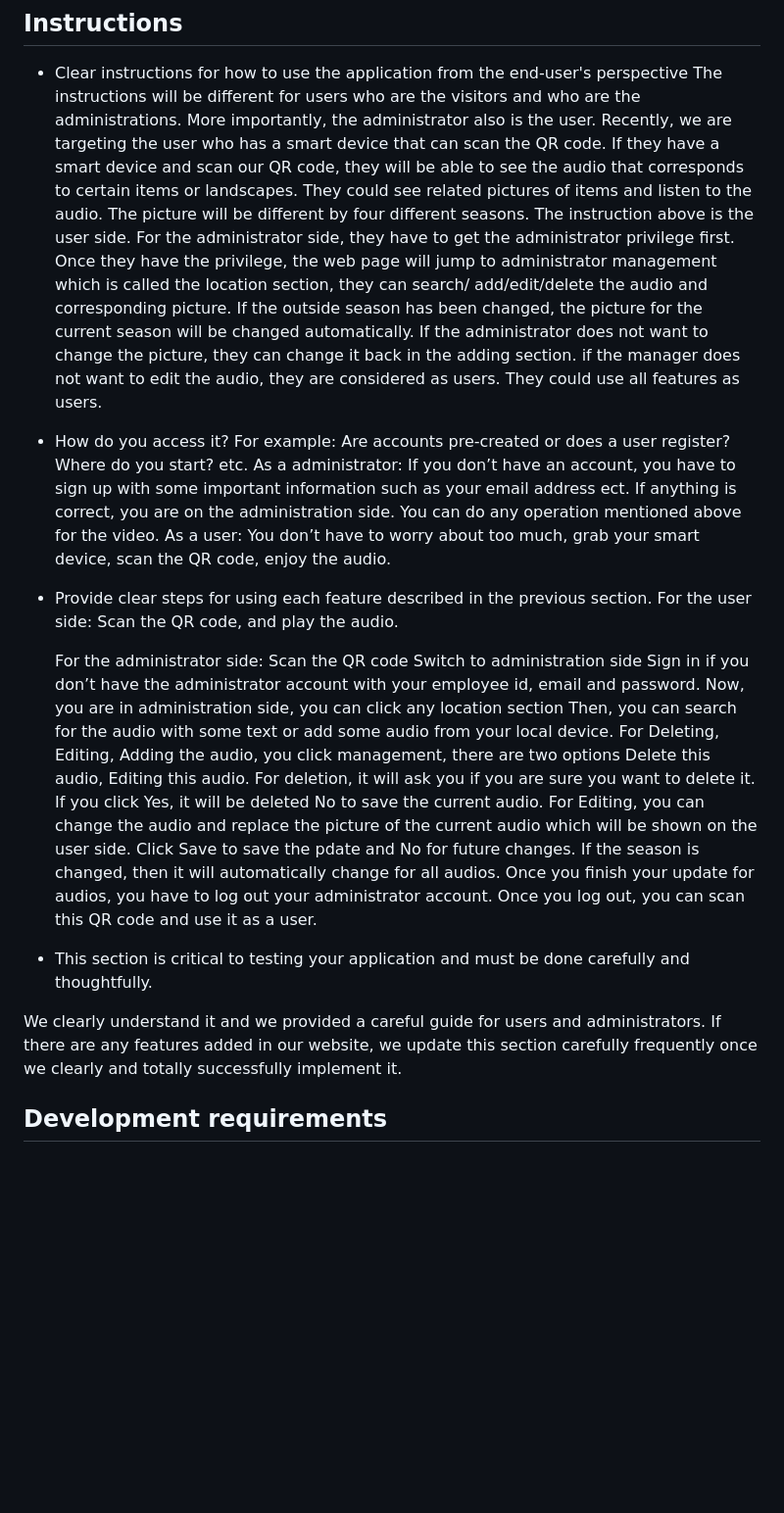
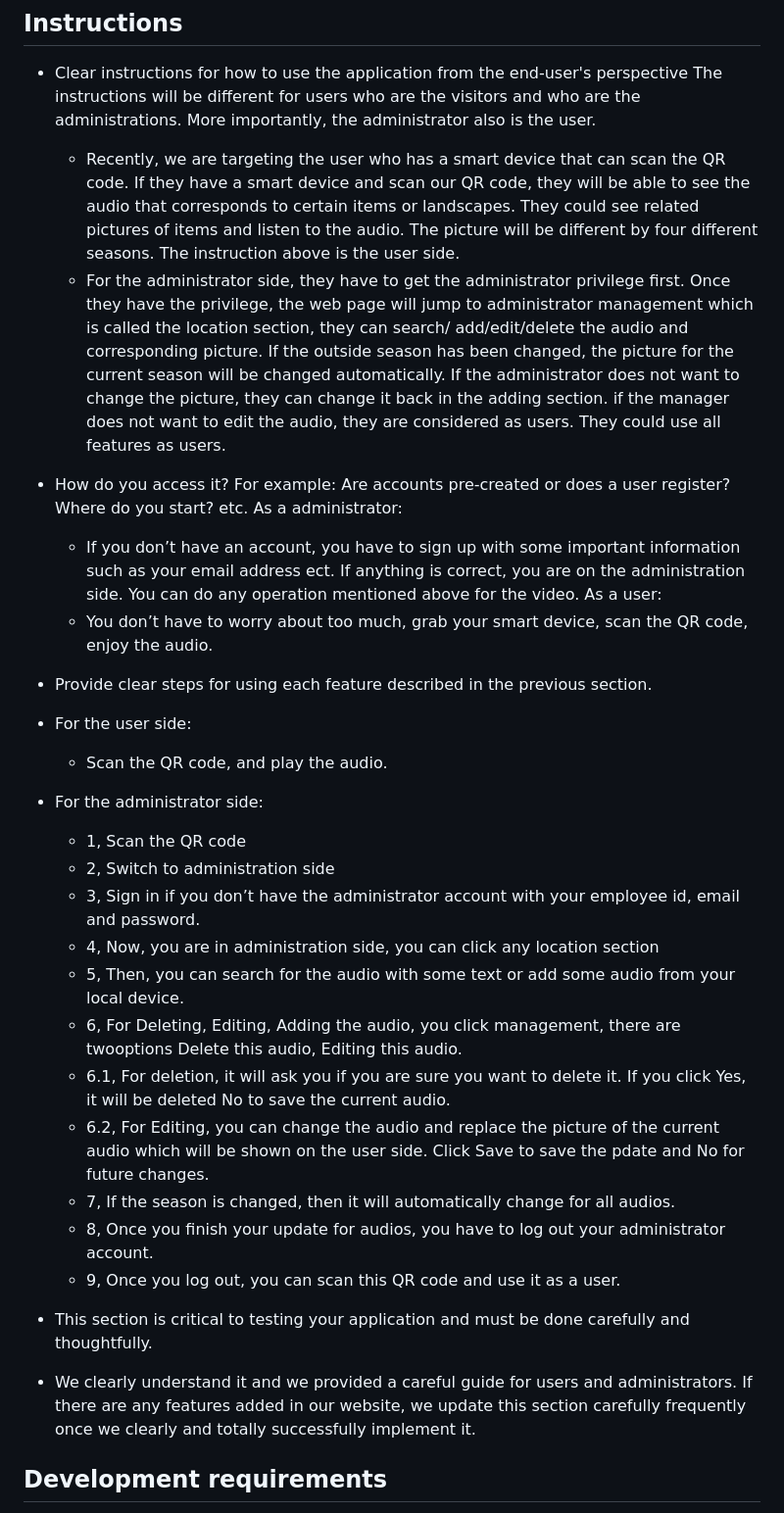
Before and after one commit to csc301-2023-fall/project-24-ontario-parks-T, a Markdown page: readme-template.md, the part around the change. Shown: that part at 98% size. GitHub-like rendering; blank space fills up the shorter version.

Commit message:
Update instructions

```diff
--- a/readme-template.md
+++ b/readme-template.md
@@ -49,37 +49,35 @@
 ## Instructions
  * Clear instructions for how to use the application from the end-user's perspective
  The instructions will be different for users who are the visitors and who are the administrations. More importantly, the administrator also is the user.
-	Recently, we are targeting the user who has a smart device that can scan the QR code. If they have a smart device and scan our QR code, they will be able to see the audio that corresponds to certain items or landscapes. They could see related pictures of items and listen to the audio. The picture will be different by four different seasons. The instruction above is the user side.
-	For the administrator side, they have to get the administrator privilege first. Once they have the privilege, the web page will jump to administrator management which is called the location section, they can search/ add/edit/delete the audio and corresponding picture. If the outside season has been changed, the picture for the current season will be changed automatically. If the administrator does not want to change the picture, they can change it back in the adding section. if the manager does not want to edit the audio, they are considered as users. They could use all features as users.
+	* Recently, we are targeting the user who has a smart device that can scan the QR code. If they have a smart device and scan our QR code, they will be able to see the audio that corresponds to certain items or landscapes. They could see related pictures of items and listen to the audio. The picture will be different by four different seasons. The instruction above is the user side.
+	* For the administrator side, they have to get the administrator privilege first. Once they have the privilege, the web page will jump to administrator management which is called the location section, they can search/ add/edit/delete the audio and corresponding picture. If the outside season has been changed, the picture for the current season will be changed automatically. If the administrator does not want to change the picture, they can change it back in the adding section. if the manager does not want to edit the audio, they are considered as users. They could use all features as users.
 
  * How do you access it? For example: Are accounts pre-created or does a user register? Where do you start? etc.
  As a administrator:
-	If you don’t have an account, you have to sign up with some important information such as your email address ect. If anything is correct, you are on the administration side. You can do any operation mentioned above for the video.
+	* If you don’t have an account, you have to sign up with some important information such as your email address ect. If anything is correct, you are on the administration side. You can do any operation mentioned above for the video.
 As a user:
-	You don’t have to worry about too much, grab your smart device, scan the QR code, enjoy the audio.
+	* You don’t have to worry about too much, grab your smart device, scan the QR code, enjoy the audio.
 
  * Provide clear steps for using each feature described in the previous section.
- For the user side:
-	Scan the QR code, and play the audio.
+ * For the user side:
+	* Scan the QR code, and play the audio.
 
-	For the administrator side:
-	Scan the QR code
-	Switch to administration side
-	Sign in if you don’t have the administrator account with your employee id, email and password.
-	Now, you are in administration side, you can click any location section
-	Then, you can search for the audio with some text or add some audio from your local device.
-	For Deleting, Editing, Adding the audio, you click management,  there are two
-options
-	Delete this audio, Editing this audio.
-	For deletion, it will ask you if you are sure you want to delete it. If you click Yes, it will be deleted No to save the current audio.
-	For Editing, you can change the audio and replace the picture of the current audio which will be shown on the user side.  Click Save to save the pdate and No for future changes.
-	If the season is changed, then it will automatically change for all audios.
-	Once you finish your update for audios, you have to log out your administrator account.
-	Once you log out, you can scan this QR code and use it as a user.
+* For the administrator side:
+	* 1, Scan the QR code
+	* 2, Switch to administration side
+	* 3, Sign in if you don’t have the administrator account with your employee id, email and password.
+	* 4, Now, you are in administration side, you can click any location section
+	* 5, Then, you can search for the audio with some text or add some audio from your local device.
+	* 6, For Deleting, Editing, Adding the audio, you click management,  there are twooptions Delete this audio, Editing this audio.
+	* 6.1, For deletion, it will ask you if you are sure you want to delete it. If you click Yes, it will be deleted No to save the current audio.
+	* 6.2, For Editing, you can change the audio and replace the picture of the current audio which will be shown on the user side.  Click Save to save the pdate and No for future changes.
+	* 7, If the season is changed, then it will automatically change for all audios.
+	* 8, Once you finish your update for audios, you have to log out your administrator account.
+	* 9, Once you log out, you can scan this QR code and use it as a user.
 
  * This section is critical to testing your application and must be done carefully and thoughtfully.
 
-  We clearly understand it and we provided a careful guide for users and administrators. If there are any features added in our website, we update this section carefully frequently once we clearly and totally successfully implement it.
+ * We clearly understand it and we provided a careful guide for users and administrators. If there are any features added in our website, we update this section carefully frequently once we clearly and totally successfully implement it.
 
 
  ## Development requirements
```
